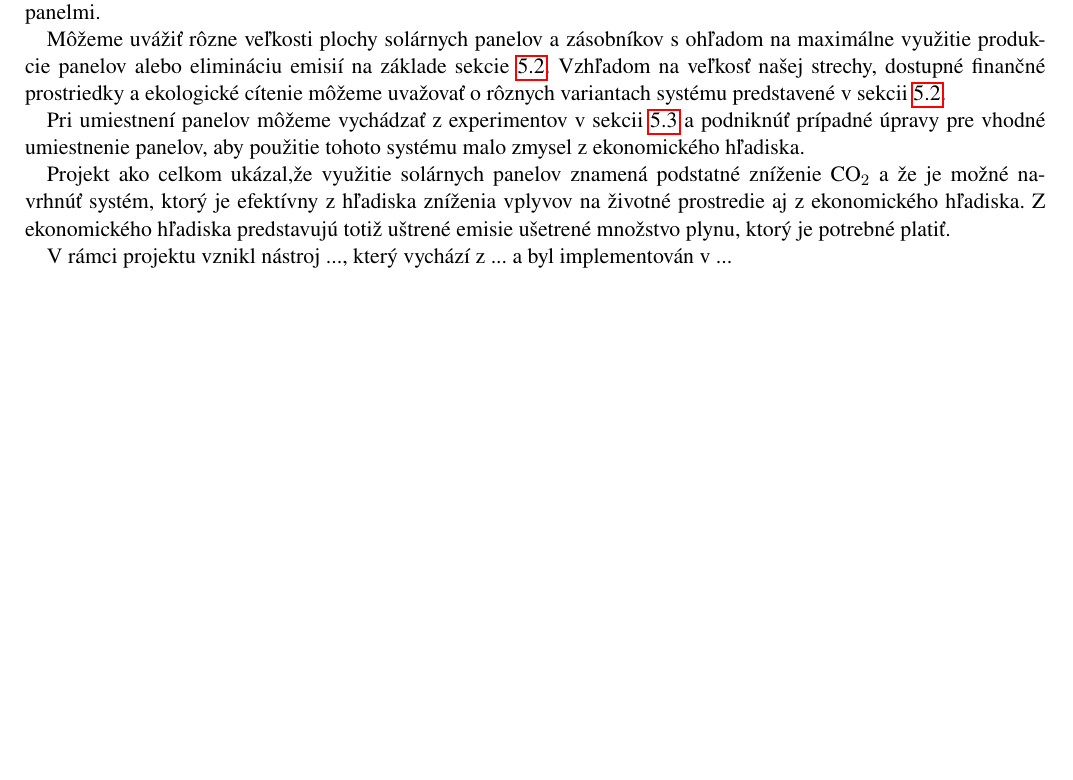
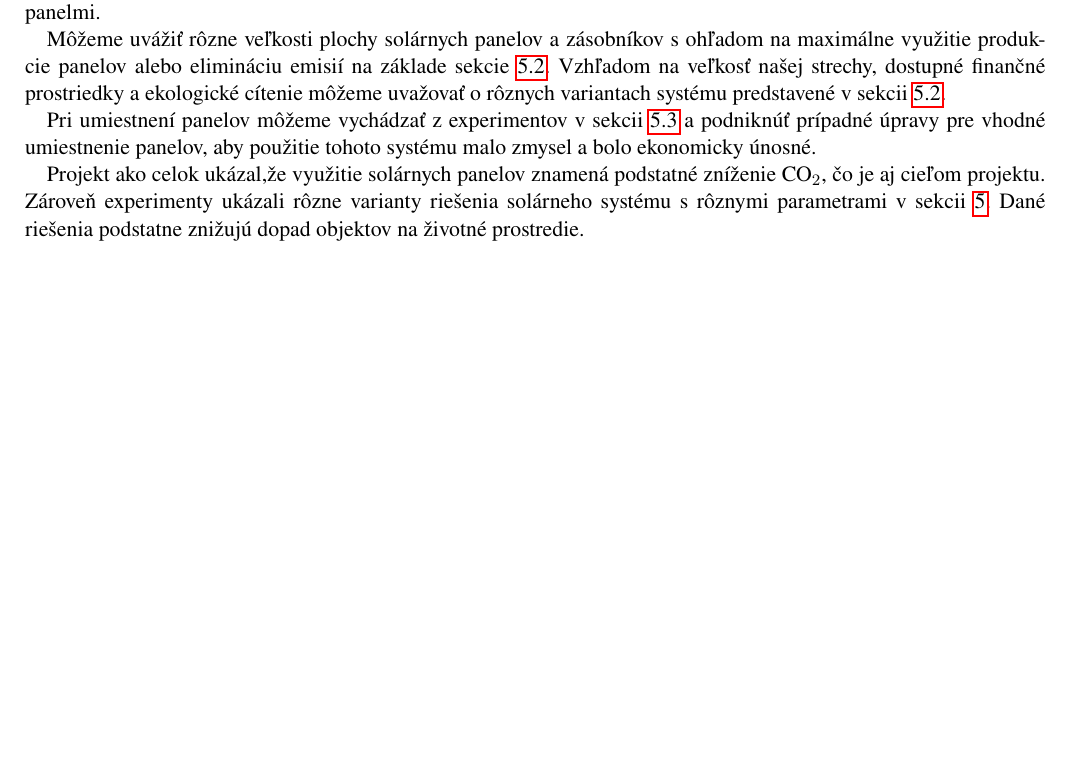
Before and after one commit to JurajHolub/IMS-project, a LaTeX document (doc/dokumentace.tex): part of page 9 of 12, cut so that both start at the same text. Compiled offline with pdfLaTeX.

Commit message:
Odovzdane, modli sa aby to slo rozbalit a spustit

```diff
--- a/doc/dokumentace.tex
+++ b/doc/dokumentace.tex
@@ -275,12 +276,9 @@ V rámci experimentov sme sa zamerali na rôzne parametre prínosné pri návrhu
 
 Môžeme uvážiť rôzne veľkosti plochy solárnych panelov a zásobníkov s ohľadom na maximálne využitie produkcie panelov alebo elimináciu emisií na základe sekcie \ref{experiment_2}. Vzhľadom na veľkosť našej strechy, dostupné finančné prostriedky a ekologické cítenie môžeme uvažovať o rôznych variantach systému predstavené v sekcii \ref{experiment_2}.
 
-Pri umiestnení panelov môžeme vychádzať z experimentov v sekcii \ref{experiment_3} a podniknúť prípadné úpravy pre vhodné umiestnenie panelov, aby použitie tohoto systému malo zmysel z ekonomického hľadiska.
+Pri umiestnení panelov môžeme vychádzať z experimentov v sekcii \ref{experiment_3} a podniknúť prípadné úpravy pre vhodné umiestnenie panelov, aby použitie tohoto systému malo zmysel a bolo ekonomicky únosné.
 
-Projekt ako celkom ukázal,že využitie solárnych panelov znamená podstatné zníženie CO$_2$ a že je možné navrhnúť systém, ktorý je efektívny z hľadiska zníženia vplyvov na životné prostredie aj z ekonomického hľadiska.
-Z ekonomického hľadiska predstavujú totiž uštrené emisie ušetrené množstvo plynu, ktorý je potrebné platiť.
-
-V rámci projektu vznikl nástroj ..., který vychází z ... a byl implementován v ...
+Projekt ako celok ukázal,že využitie solárnych panelov znamená podstatné zníženie CO$_2$, čo je aj cieľom projektu. Zároveň experimenty ukázali rôzne varianty riešenia solárneho systému s rôznymi parametrami v sekcii \ref{experiments}. Dané riešenia podstatne znižujú dopad objektov na životné prostredie.
 
 
 \newpage
```
Also changed, not shown: doc/dokumentace.tex (3 more changed lines), 1 other file.
